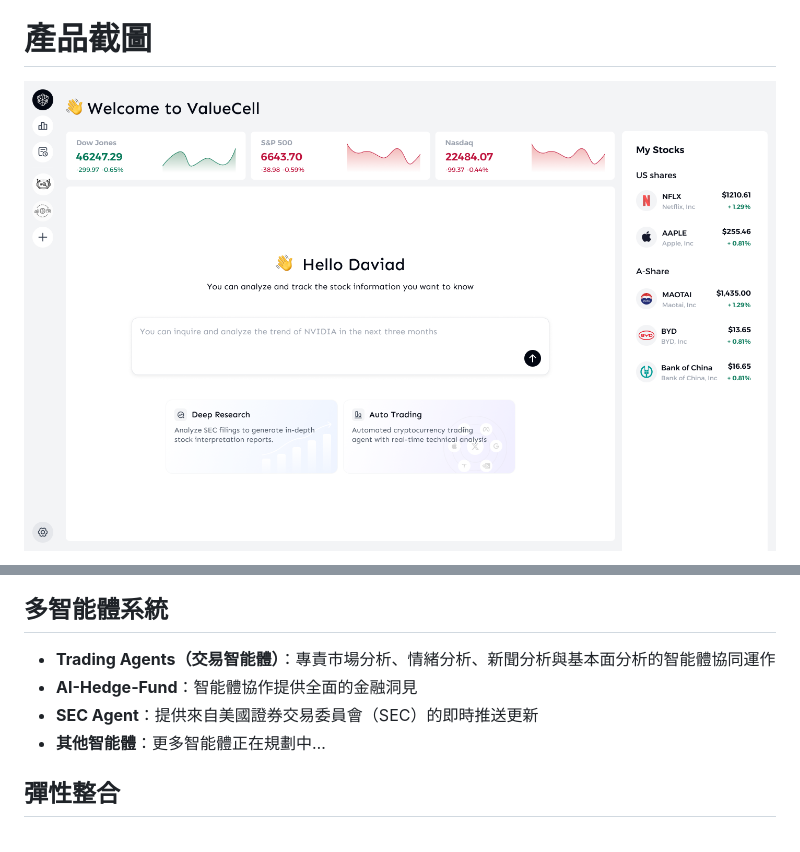
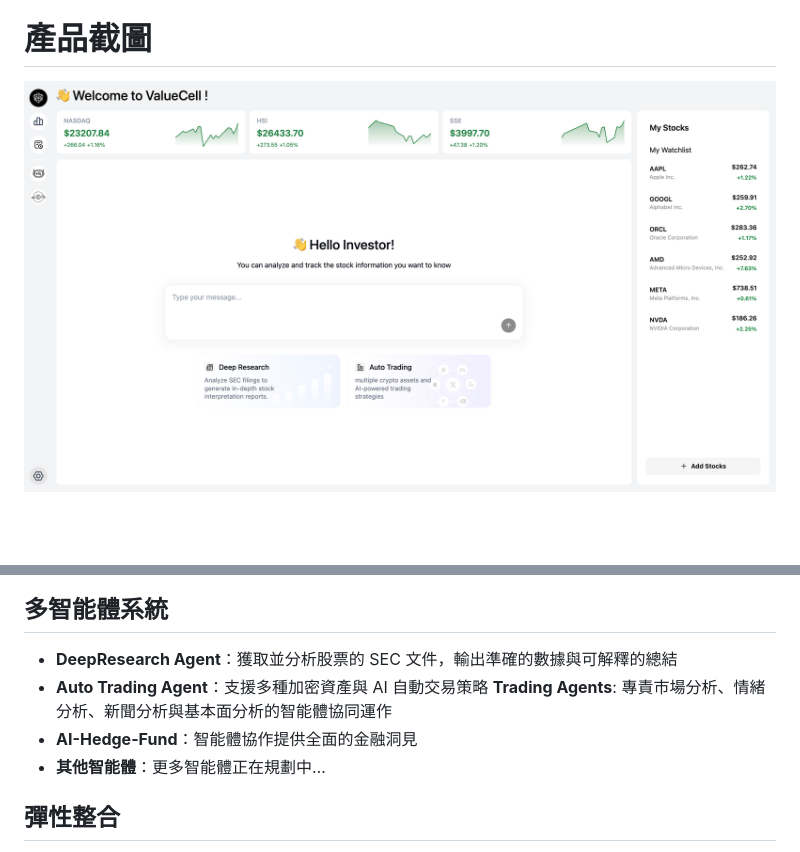
Before and after one commit to zhangtao0212/my-valuecell, a Markdown page: README.zh_Hant.md, 2 parts joined by grey strips. Drawn GitHub-style; pictures changed too: assets/product/homepage.png; blank space fills up the shorter version.

```diff
--- a/README.zh_Hant.md
+++ b/README.zh_Hant.md
@@ -54,9 +62,10 @@ ValueCell 是一個社群驅動的多智能體金融應用平台。
 
 
 ## 多智能體系統
-- **Trading Agents（交易智能體）**：專責市場分析、情緒分析、新聞分析與基本面分析的智能體協同運作
+- **DeepResearch Agent**：獲取並分析股票的 SEC 文件，輸出準確的數據與可解釋的總結
+- **Auto Trading Agent**：支援多種加密資產與 AI 自動交易策略
+**Trading Agents**: 專責市場分析、情緒分析、新聞分析與基本面分析的智能體協同運作
 - **AI-Hedge-Fund**：智能體協作提供全面的金融洞見
-- **SEC Agent**：提供來自美國證券交易委員會（SEC）的即時推送更新
 - **其他智能體**：更多智能體正在規劃中…
 
 ## 彈性整合
```
Also changed, not shown: other parts of README.zh_Hant.md (+9 -1 lines), README.md (+10 -2 lines), README.zh.md (+12 -2 lines), assets/product/AutoTradingAgent.png (added), assets/product/agent_market.png (added), assets/product/agent_welcome.png (deleted), assets/product/superagent.png (added).
